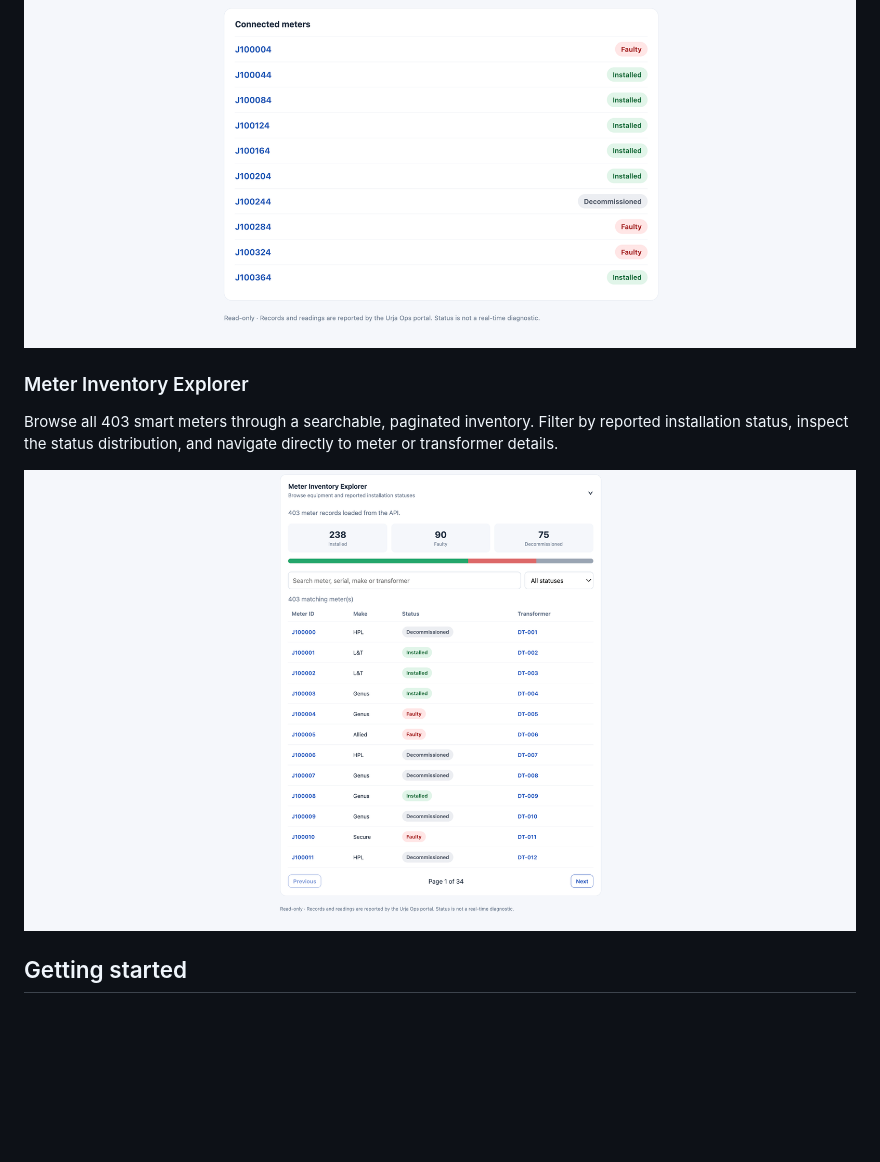
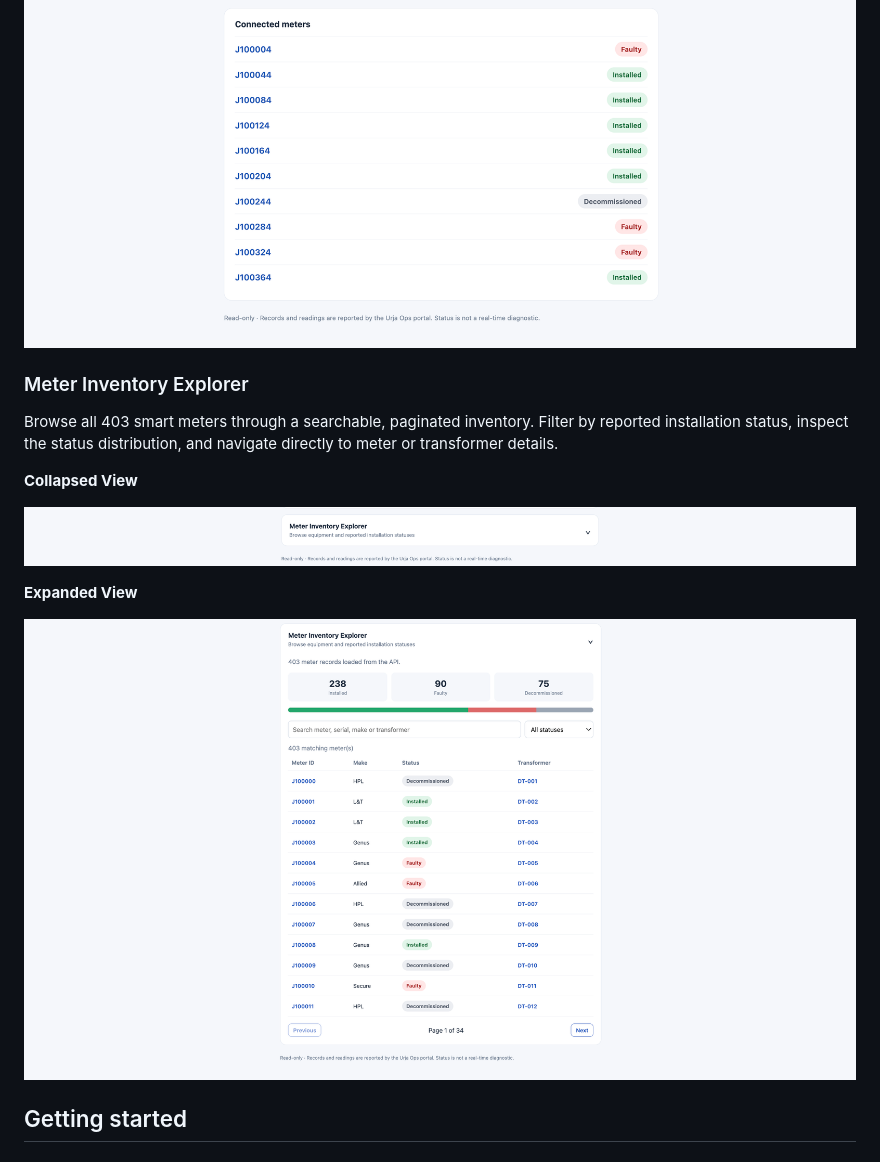
Before and after one commit to aniruddhac99/urja-telemetry-tracker-api, a Markdown page: README.md, the part around the change. Drawn GitHub-style; pictures changed too: screenshots/meter-inventory-explorer-1.png (added); blank space fills up the shorter version.

Commit message:
docs: add inventory explorer screenshots

```diff
--- a/README.md
+++ b/README.md
@@ -33,11 +33,18 @@ The screenshots below show the read-only field interface. They illustrate meter
 ![Transformer DT-005 — dashboard view 2](./screenshots/DT005-2.png)
 
 
+
 ### Meter Inventory Explorer
 
 Browse all 403 smart meters through a searchable, paginated inventory. Filter by reported installation status, inspect the status distribution, and navigate directly to meter or transformer details.
 
-![Urja Meter Inventory Explorer](./screenshots/meter-inventory-explorer.png)
+**Collapsed View**
+
+![Meter Inventory Explorer — Collapsed](./screenshots/meter-inventory-explorer-1.png)
+
+**Expanded View**
+
+![Meter Inventory Explorer — Expanded](./screenshots/meter-inventory-explorer-2.png)
 
 
 ## Getting started
```
Also changed, not shown: screenshots/meter-inventory-explorer-2.png (renamed from screenshots/meter-inventory-explorer.png).
